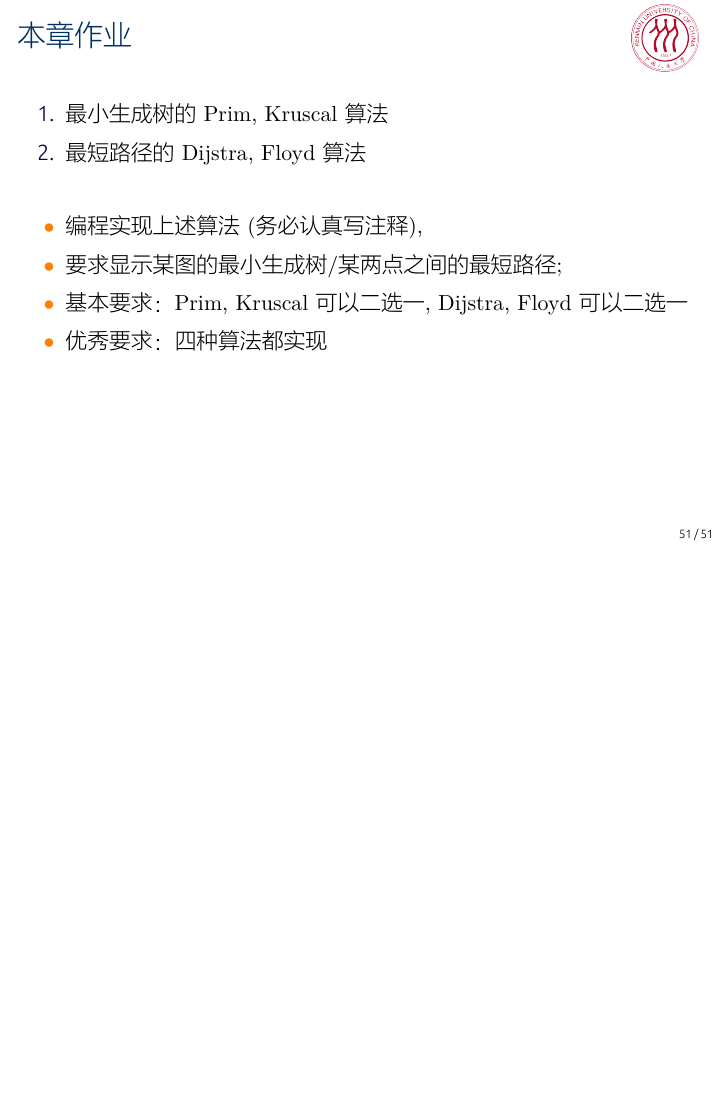
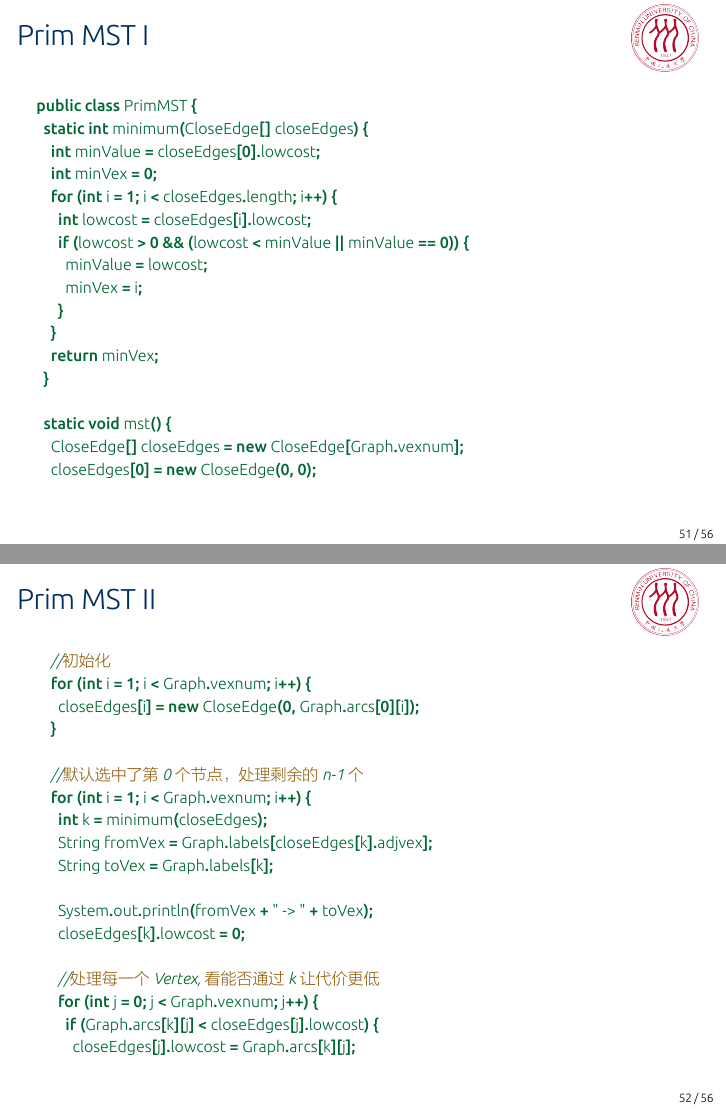
Before and after one commit to iamxiatian/course_ds, LaTeX slides (ds.tex, which reads graph.tex): page 51 of 51 before the commit and pages 51 and 52 of 56 after it, the two joined at a grey line, the shorter picture padded with empty space. The pictures show the PDF file ds.pdf that the author committed with the source.

Commit message:
增加了PrimMST的Java代码

```diff
--- a/graph.tex
+++ b/graph.tex
@@ -1250,3 +1250,50 @@
   \end{columns}
 \end{frame}
 
+\begin{frame}[fragile, allowframebreaks]
+  \frametitle{Prim MST}
+  \begin{minted}[fontsize=\scriptsize]{java}
+    public class PrimMST {
+      static int minimum(CloseEdge[] closeEdges) {
+        int minValue = closeEdges[0].lowcost;
+        int minVex = 0;
+        for (int i = 1; i < closeEdges.length; i++) {
+          int lowcost = closeEdges[i].lowcost;
+          if (lowcost > 0 && (lowcost < minValue || minValue == 0)) {
+            minValue = lowcost;
+            minVex = i;
+          }
+        }
+        return minVex;
+      }
+
+      static void mst() {
+        CloseEdge[] closeEdges = new CloseEdge[Graph.vexnum];
+        closeEdges[0] = new CloseEdge(0, 0);
+
+        //初始化
+        for (int i = 1; i < Graph.vexnum; i++) {
+          closeEdges[i] = new CloseEdge(0, Graph.arcs[0][i]);
+        }
+
+        //默认选中了第0个节点，处理剩余的n-1个
+        for (int i = 1; i < Graph.vexnum; i++) {
+          int k = minimum(closeEdges);
+          String fromVex = Graph.labels[closeEdges[k].adjvex];
+          String toVex = Graph.labels[k];
+
+          System.out.println(fromVex + " -> " + toVex);
+          closeEdges[k].lowcost = 0;
+
+          //处理每一个Vertex, 看能否通过k让代价更低
+          for (int j = 0; j < Graph.vexnum; j++) {
+            if (Graph.arcs[k][j] < closeEdges[j].lowcost) {
+              closeEdges[j].lowcost = Graph.arcs[k][j];
+              closeEdges[j].adjvex = k;
+            }
+          }
+        }
+      }
+
+      public static void main(String[] args) {
+        mst();
@@ -1255,3 +1322,14 @@
+          {0, 6, 1, 5, INFINITE, INFINITE},
+          {6, 0, 5, INFINITE, 3, INFINITE},
+          {1, 5, 0, 5, 6, 4},
+          {5, INFINITE, 5, 0, INFINITE, 2},
+          {0, 3, 6, INFINITE, 0, 6},
+          {INFINITE, INFINITE, 4, 2, 6, 0}
+        };
+      }
+    }
+  \end{minted}
+\end{frame}
 
 
 \begin{frame}[fragile]
```
Also changed, not shown: ds.pdf, graph.tex (20 more changed lines).
